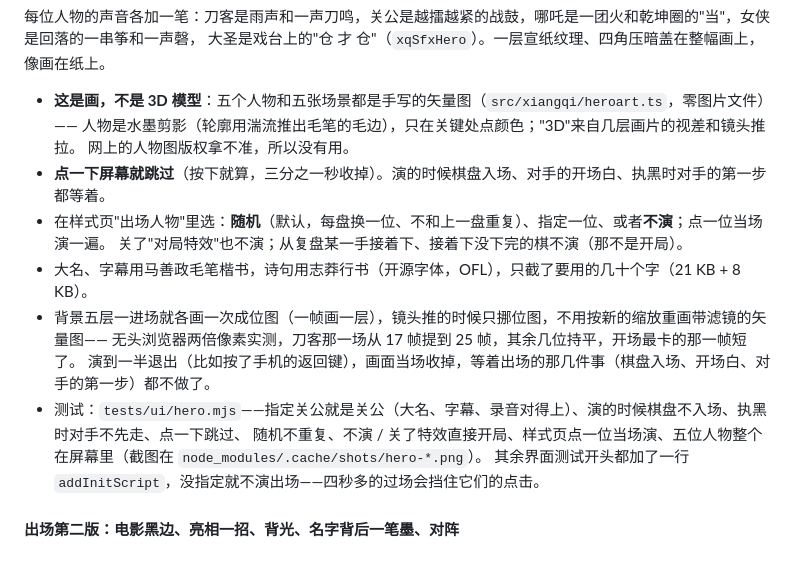
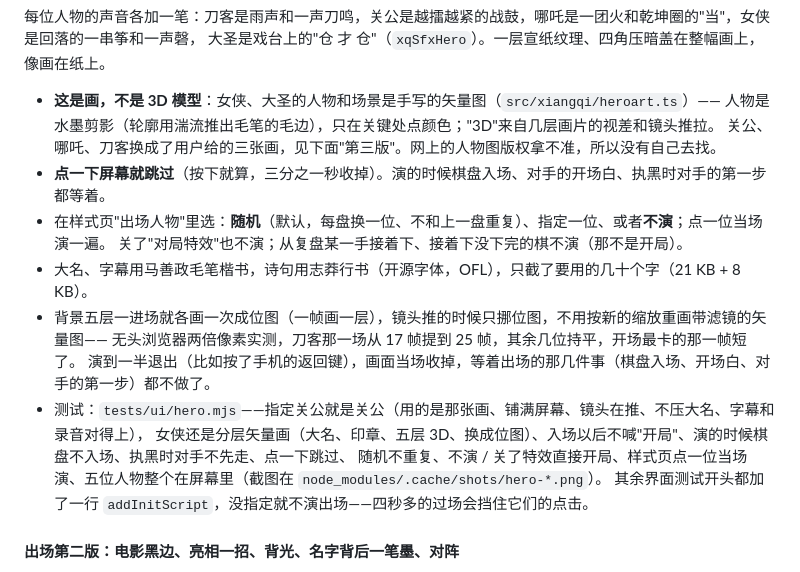
Before and after one commit to zhaolinzhou7-ops/Life, a Markdown page: README.md, the part around one of its changes. GitHub-like rendering.

```diff
--- a/README.md
+++ b/README.md
@@ -518,9 +541,9 @@ AI 的所有函数只收 `PublicView`：我自己的手牌、公开的底牌、
 每位人物的声音各加一笔：刀客是雨声和一声刀鸣，关公是越擂越紧的战鼓，哪吒是一团火和乾坤圈的"当"，女侠是回落的一串筝和一声磬，
 大圣是戏台上的"仓 才 仓"（`xqSfxHero`）。一层宣纸纹理、四角压暗盖在整幅画上，像画在纸上。
 
-- **这是画，不是 3D 模型**：五个人物和五张场景都是手写的矢量图（`src/xiangqi/heroart.ts`，零图片文件）——
+- **这是画，不是 3D 模型**：女侠、大圣的人物和场景是手写的矢量图（`src/xiangqi/heroart.ts`）——
   人物是水墨剪影（轮廓用湍流推出毛笔的毛边），只在关键处点颜色；"3D"来自几层画片的视差和镜头推拉。
-  网上的人物图版权拿不准，所以没有用。
+  关公、哪吒、刀客换成了用户给的三张画，见下面"第三版"。网上的人物图版权拿不准，所以没有自己去找。
 - **点一下屏幕就跳过**（按下就算，三分之一秒收掉）。演的时候棋盘入场、对手的开场白、执黑时对手的第一步都等着。
 - 在样式页"出场人物"里选：**随机**（默认，每盘换一位、不和上一盘重复）、指定一位、或者**不演**；点一位当场演一遍。
   关了"对局特效"也不演；从复盘某一手接着下、接着下没下完的棋不演（那不是开局）。
@@ -528,7 +551,8 @@ AI 的所有函数只收 `PublicView`：我自己的手牌、公开的底牌、
 - 背景五层一进场就各画一次成位图（一帧画一层），镜头推的时候只挪位图，不用按新的缩放重画带滤镜的矢量图——
   无头浏览器两倍像素实测，刀客那一场从 17 帧提到 25 帧，其余几位持平，开场最卡的那一帧短了。
   演到一半退出（比如按了手机的返回键），画面当场收掉，等着出场的那几件事（棋盘入场、开场白、对手的第一步）都不做了。
-- 测试：`tests/ui/hero.mjs`——指定关公就是关公（大名、字幕、录音对得上）、演的时候棋盘不入场、执黑时对手不先走、点一下跳过、
+- 测试：`tests/ui/hero.mjs`——指定关公就是关公（用的是那张画、铺满屏幕、镜头在推、不压大名、字幕和录音对得上），
+  女侠还是分层矢量画（大名、印章、五层 3D、换成位图）、入场以后不喊"开局"、演的时候棋盘不入场、执黑时对手不先走、点一下跳过、
   随机不重复、不演 / 关了特效直接开局、样式页点一位当场演、五位人物整个在屏幕里（截图在 `node_modules/.cache/shots/hero-*.png`）。
   其余界面测试开头都加了一行 `addInitScript`，没指定就不演出场——四秒多的过场会挡住它们的点击。
 
```
Also changed, not shown: other parts of README.md (+54 -15 lines).
